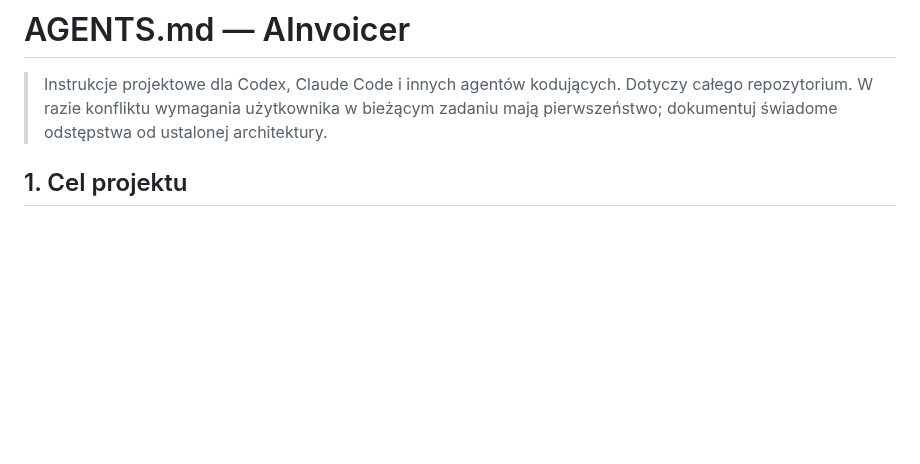
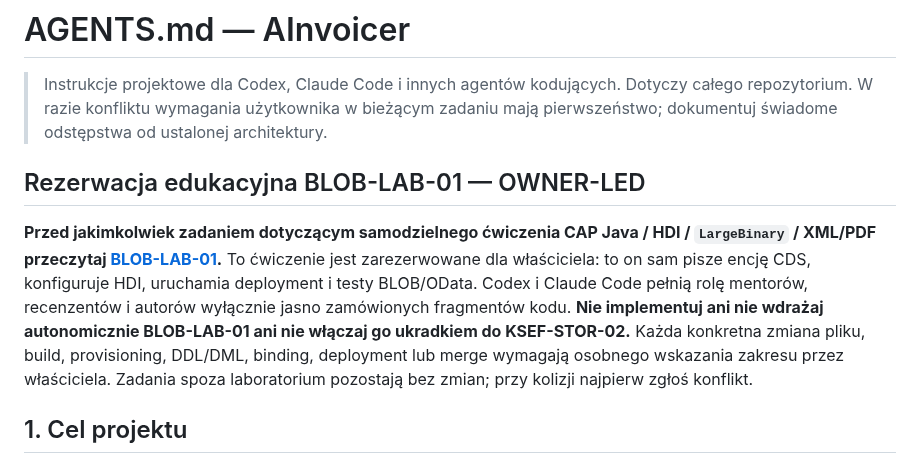
Before and after one commit to scaamp/AInvoicer, a Markdown page: AGENTS.md, the part around the change. Rendered like a GitHub page; blank space fills up the shorter version.

Commit message:
docs(agents): enforce owner-led BLOB lab boundary

```diff
--- a/AGENTS.md
+++ b/AGENTS.md
@@ -2,6 +2,10 @@
 
 > Instrukcje projektowe dla Codex, Claude Code i innych agentów kodujących.
 > Dotyczy całego repozytorium. W razie konfliktu wymagania użytkownika w bieżącym zadaniu mają pierwszeństwo; dokumentuj świadome odstępstwa od ustalonej architektury.
+
+## Rezerwacja edukacyjna BLOB-LAB-01 — OWNER-LED
+
+**Przed jakimkolwiek zadaniem dotyczącym samodzielnego ćwiczenia CAP Java / HDI / `LargeBinary` / XML/PDF przeczytaj [BLOB-LAB-01](docs/guides/BLOB_LAB_01_OWNER_LED_HDI.md).** To ćwiczenie jest zarezerwowane dla właściciela: to on sam pisze encję CDS, konfiguruje HDI, uruchamia deployment i testy BLOB/OData. Codex i Claude Code pełnią rolę mentorów, recenzentów i autorów wyłącznie jasno zamówionych fragmentów kodu. **Nie implementuj ani nie wdrażaj autonomicznie BLOB-LAB-01 ani nie włączaj go ukradkiem do KSEF-STOR-02.** Każda konkretna zmiana pliku, build, provisioning, DDL/DML, binding, deployment lub merge wymagają osobnego wskazania zakresu przez właściciela. Zadania spoza laboratorium pozostają bez zmian; przy kolizji najpierw zgłoś konflikt.
 
 ## 1. Cel projektu
 
```
